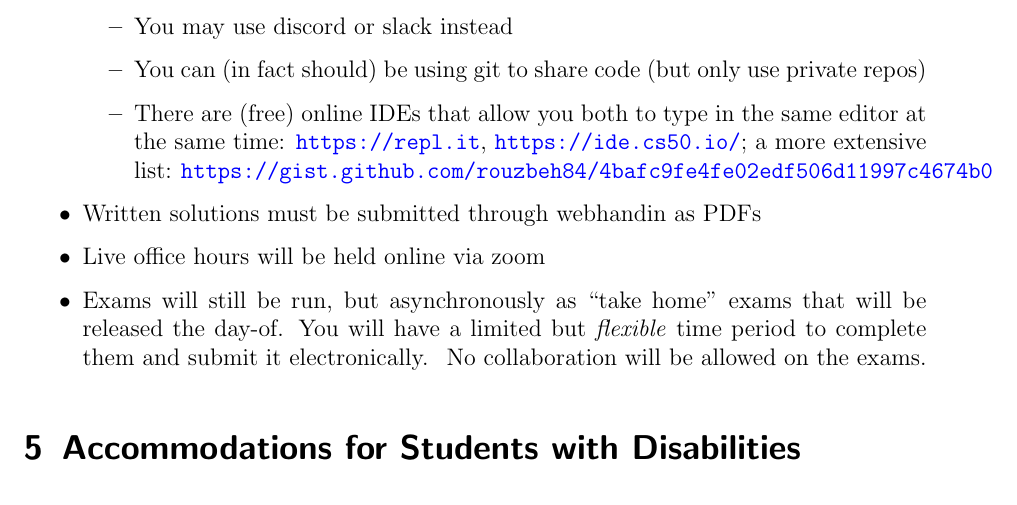
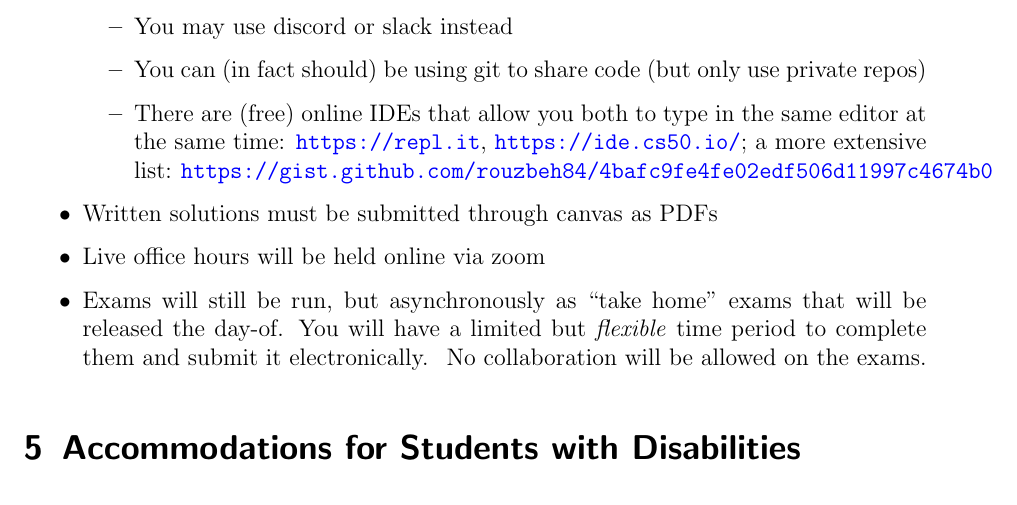
Before and after one commit to cbourke/ComputerScienceIII, a LaTeX document (documents/syllabus.tex): part of page 3 of 7, cut so that both start at the same text. The pictures show the PDF file documents/syllabus.pdf that the author committed with the source.

Commit message:
updated directive to use canvas for written solutions

```diff
--- a/documents/syllabus.tex
+++ b/documents/syllabus.tex
@@ -212,7 +212,7 @@ asynchronously manner.
     editor at the same time: \url{https://repl.it}, \url{https://ide.cs50.io/};
     a more extensive list: \url{https://gist.github.com/rouzbeh84/4bafc9fe4fe02edf506d11997c4674b0}
   \end{itemize}
-  \item Written solutions must be submitted through webhandin as PDFs
+  \item Written solutions must be submitted through canvas as PDFs
   \item Live office hours will be held online via zoom
   \item Exams will still be run, but asynchronously as ``take home'' exams
   that will be released the day-of.  You will have a limited but
```
Also changed, not shown: documents/syllabus.pdf, documents/syllabus.tex (2 more changed lines).
